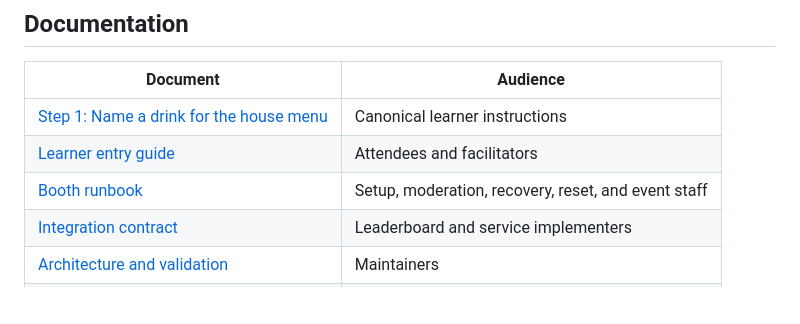
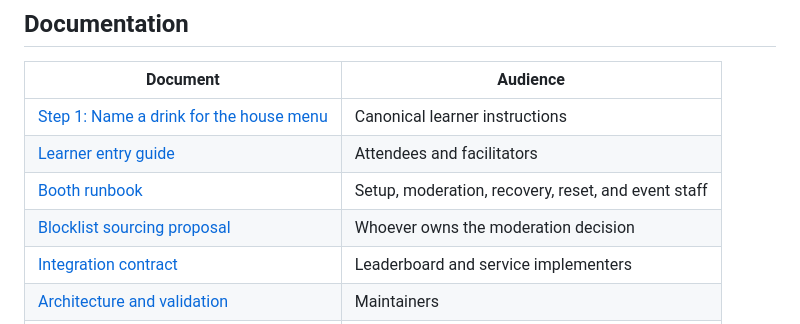
Before and after one commit to ghlearn/commit-and-sip, a Markdown page: README.md, the part around the change. Drawn GitHub-style; blank space fills up the shorter version.

```diff
--- a/README.md
+++ b/README.md
@@ -73,6 +73,7 @@ Scores run from 1 to **5,000** and come from a deterministic rubric in code, not
 | [Step 1: Name a drink for the house menu](.github/steps/1-name-a-drink.md) | Canonical learner instructions |
 | [Learner entry guide](docs/learner-guide.md) | Attendees and facilitators |
 | [Booth runbook](booth/RUNBOOK.md) | Setup, moderation, recovery, reset, and event staff |
+| [Blocklist sourcing proposal](docs/blocklist-sourcing.md) | Whoever owns the moderation decision |
 | [Integration contract](docs/integration-contract.md) | Leaderboard and service implementers |
 | [Architecture and validation](docs/architecture.md) | Maintainers |
 | [Asset capture checklist](.github/images/README.md) | Authentic screenshots, accessible QR, branding |
```
Also changed, not shown: booth/RUNBOOK.md (+3 -1 lines), docs/blocklist-sourcing.md (added, +68 -0 lines).
